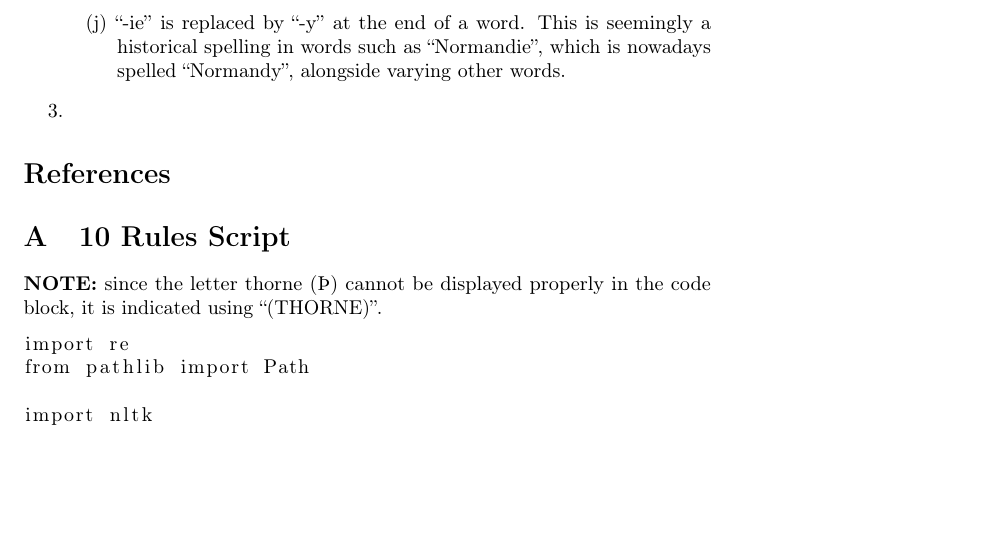
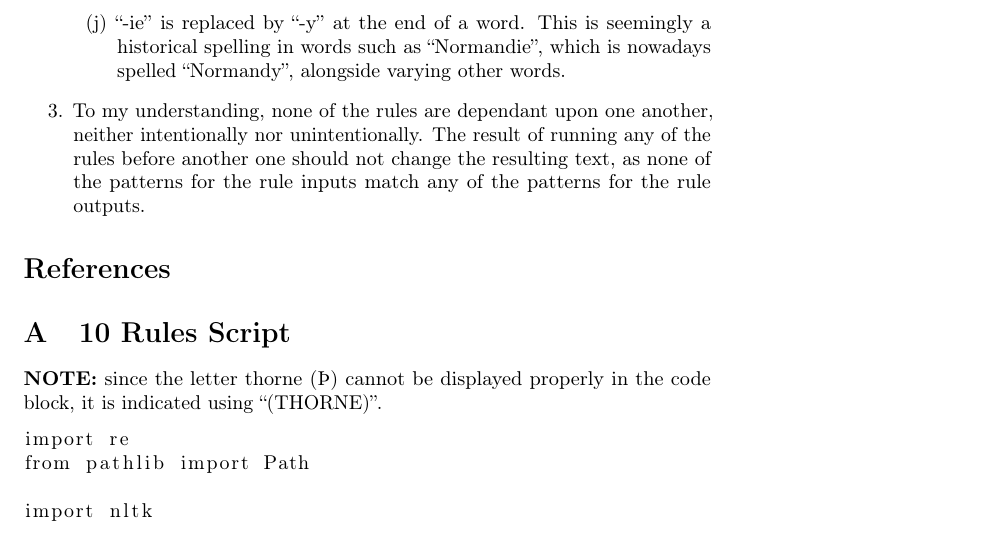
Before and after one commit to daanbrugmans/uu-current-topics-in-digital-philology-25-26, a LaTeX problem sheet (4_nlp_for_historical_text/assignment/assignment.tex): part of page 6 of 7, cut so that both start at the same text, the shorter picture padded with empty space. Compiled offline with pdfLaTeX; a LaTeX package or settings file that is missing is left out.

```diff
--- a/4_nlp_for_historical_text/assignment/assignment.tex
+++ b/4_nlp_for_historical_text/assignment/assignment.tex
@@ -104,7 +104,7 @@
         \item ``-eth'' is replaced by ``-e'' at the end of a word. ``-eth'' was often used as a verb conjugation, but has fallen out of use. The modern ``-e'' is used instead after the rule is applied. Worth noting is that I think this is the rule that is most likely to match false positives.
         \item ``-ie'' is replaced by ``-y'' at the end of a word. This is seemingly a historical spelling in words such as ``Normandie'', which is nowadays spelled ``Normandy'', alongside varying other words.
     \end{enumerate}
-    \item
+    \item To my understanding, none of the rules are dependant upon one another, neither intentionally nor unintentionally. The result of running any of the rules before another one should not change the resulting text, as none of the patterns for the rule inputs match any of the patterns for the rule outputs.
 \end{enumerate}
 
 \bibliography{refs}
```
Also changed, not shown: 4_nlp_for_historical_text/assignment/assignment.pdf.
